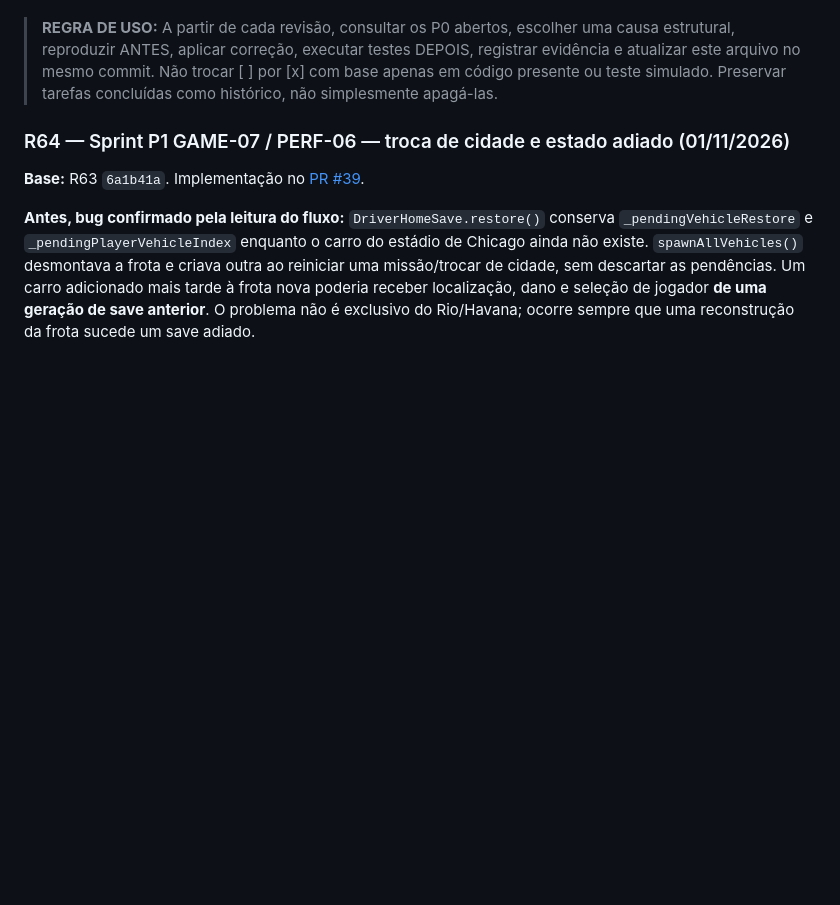
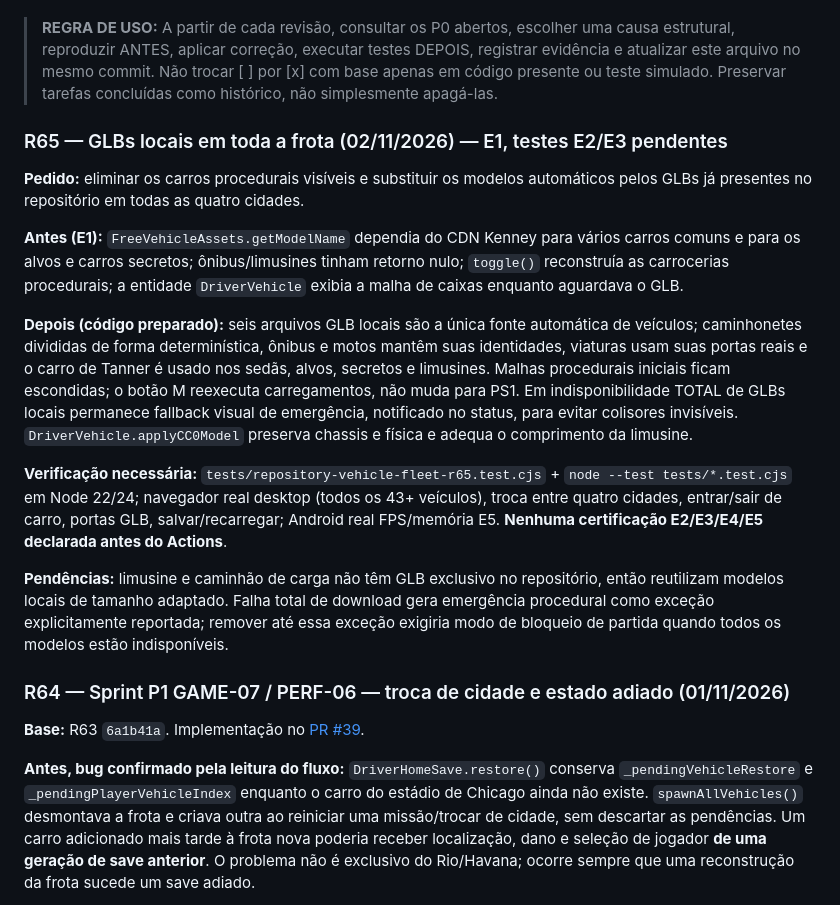
Before and after one commit to jogoiarexx-blip/Driver-2-Three-js, a Markdown page: AUDITORIA-MESTRA-DRIVER2.md, the part around the change. Drawn GitHub-style; blank space fills up the shorter version.

Commit message:
docs(vehicles): record R65 local model inventory, limits and QA requirements

```diff
--- a/AUDITORIA-MESTRA-DRIVER2.md
+++ b/AUDITORIA-MESTRA-DRIVER2.md
@@ -5,6 +5,18 @@
 **Escopo:** Undercover, Passeio Livre, Chicago PS1 experimental, Havana, Las Vegas, Rio, campanha, IA, colisões, GLBs, animações, renderização, áudio, desempenho, mobile, saves, QA, arquitetura e publicação.
 
 > **REGRA DE USO:** A partir de cada revisão, consultar os P0 abertos, escolher uma causa estrutural, reproduzir ANTES, aplicar correção, executar testes DEPOIS, registrar evidência e atualizar este arquivo no mesmo commit. Não trocar [ ] por [x] com base apenas em código presente ou teste simulado. Preservar tarefas concluídas como histórico, não simplesmente apagá-las.
+
+### R65 — GLBs locais em toda a frota (02/11/2026) — E1, testes E2/E3 pendentes
+
+**Pedido:** eliminar os carros procedurais visíveis e substituir os modelos automáticos pelos GLBs já presentes no repositório em todas as quatro cidades.
+
+**Antes (E1):** `FreeVehicleAssets.getModelName` dependia do CDN Kenney para vários carros comuns e para os alvos e carros secretos; ônibus/limusines tinham retorno nulo; `toggle()` reconstruía as carrocerias procedurais; a entidade `DriverVehicle` exibia a malha de caixas enquanto aguardava o GLB.
+
+**Depois (código preparado):** seis arquivos GLB locais são a única fonte automática de veículos; caminhonetes divididas de forma determinística, ônibus e motos mantêm suas identidades, viaturas usam suas portas reais e o carro de Tanner é usado nos sedãs, alvos, secretos e limusines. Malhas procedurais iniciais ficam escondidas; o botão M reexecuta carregamentos, não muda para PS1. Em indisponibilidade TOTAL de GLBs locais permanece fallback visual de emergência, notificado no status, para evitar colisores invisíveis. `DriverVehicle.applyCC0Model` preserva chassis e física e adequa o comprimento da limusine.
+
+**Verificação necessária:** `tests/repository-vehicle-fleet-r65.test.cjs` + `node --test tests/*.test.cjs` em Node 22/24; navegador real desktop (todos os 43+ veículos), troca entre quatro cidades, entrar/sair de carro, portas GLB, salvar/recarregar; Android real FPS/memória E5. **Nenhuma certificação E2/E3/E4/E5 declarada antes do Actions**.
+
+**Pendências:** limusine e caminhão de carga não têm GLB exclusivo no repositório, então reutilizam modelos locais de tamanho adaptado. Falha total de download gera emergência procedural como exceção explicitamente reportada; remover até essa exceção exigiria modo de bloqueio de partida quando todos os modelos estão indisponíveis.
 
 ### R64 — Sprint P1 GAME-07 / PERF-06 — troca de cidade e estado adiado (01/11/2026)
 
```
